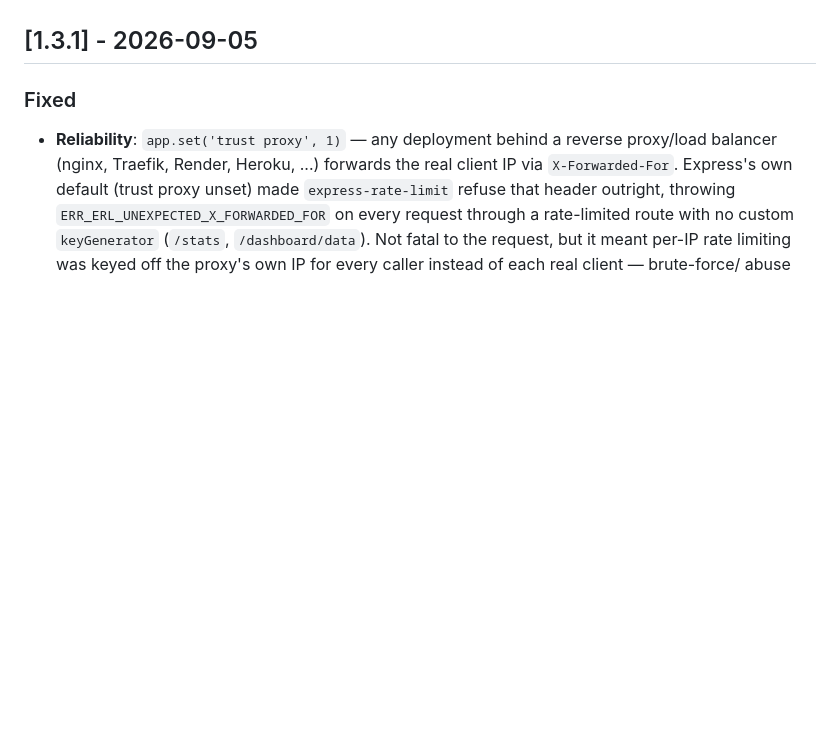
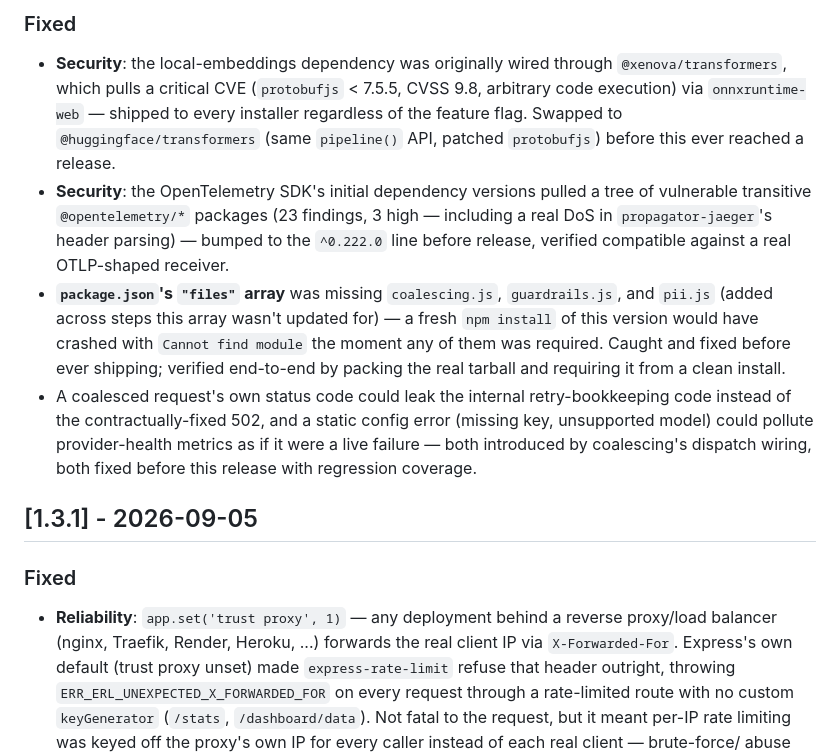
Before and after one commit to iDebunk/cachegate, a Markdown page: CHANGELOG.md, the part around one of its changes. GitHub-like rendering; blank space fills up the shorter version.

```diff
--- a/CHANGELOG.md
+++ b/CHANGELOG.md
@@ -6,3 +79,28 @@ uses [semantic versioning](https://semver.org/).
+### Fixed
+- **Security**: the local-embeddings dependency was originally wired
+  through `@xenova/transformers`, which pulls a critical CVE
+  (`protobufjs` < 7.5.5, CVSS 9.8, arbitrary code execution) via
+  `onnxruntime-web` — shipped to every installer regardless of the
+  feature flag. Swapped to `@huggingface/transformers` (same
+  `pipeline()` API, patched `protobufjs`) before this ever reached a
+  release.
+- **Security**: the OpenTelemetry SDK's initial dependency versions
+  pulled a tree of vulnerable transitive `@opentelemetry/*` packages
+  (23 findings, 3 high — including a real DoS in `propagator-jaeger`'s
+  header parsing) — bumped to the `^0.222.0` line before release,
+  verified compatible against a real OTLP-shaped receiver.
+- **`package.json`'s `"files"` array** was missing `coalescing.js`,
+  `guardrails.js`, and `pii.js` (added across steps this array wasn't
+  updated for) — a fresh `npm install` of this version would have
+  crashed with `Cannot find module` the moment any of them was
+  required. Caught and fixed before ever shipping; verified end-to-end
+  by packing the real tarball and requiring it from a clean install.
+- A coalesced request's own status code could leak the internal
+  retry-bookkeeping code instead of the contractually-fixed 502, and a
+  static config error (missing key, unsupported model) could pollute
+  provider-health metrics as if it were a live failure — both
+  introduced by coalescing's dispatch wiring, both fixed before this
+  release with regression coverage.
 
 ## [1.3.1] - 2026-09-05
 
```
Also changed, not shown: other parts of CHANGELOG.md (+73 -0 lines).
